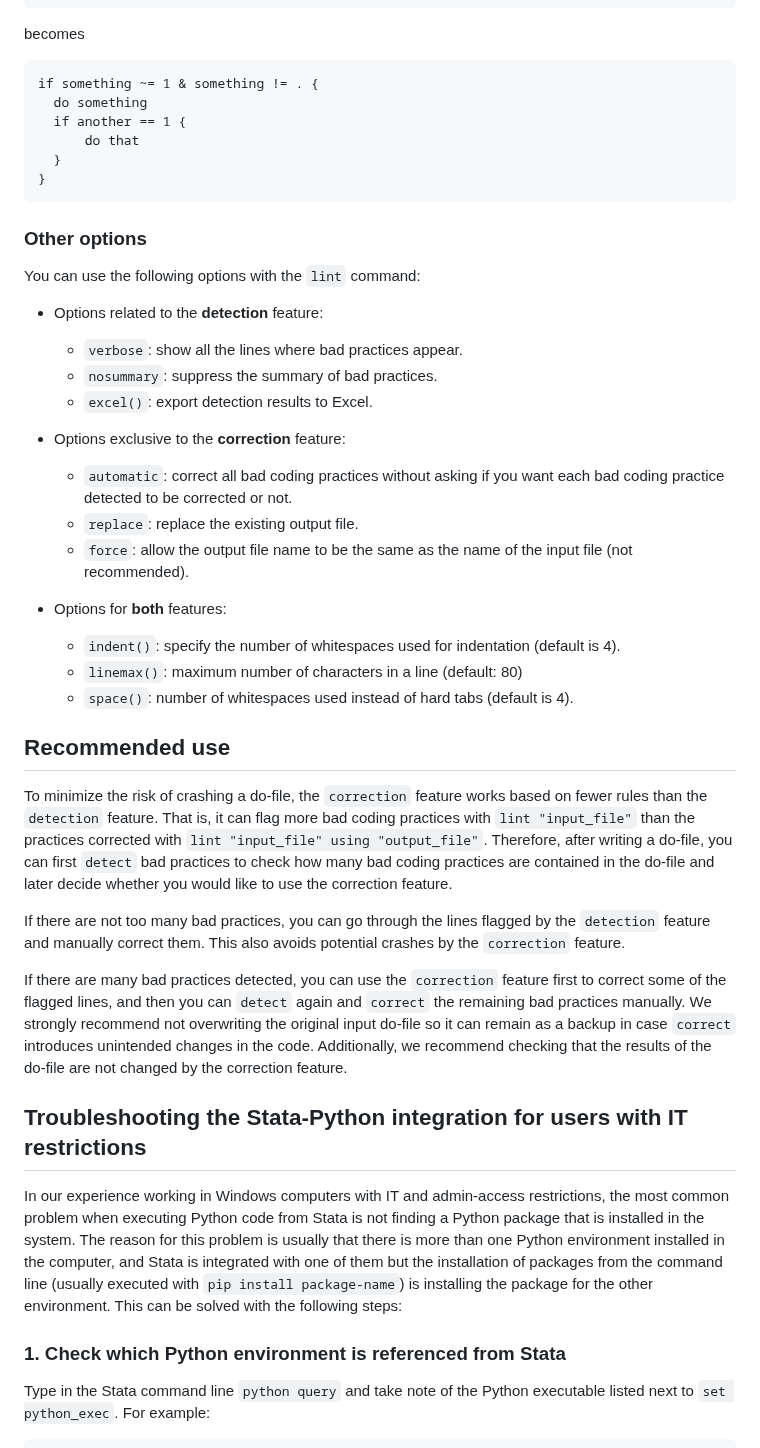
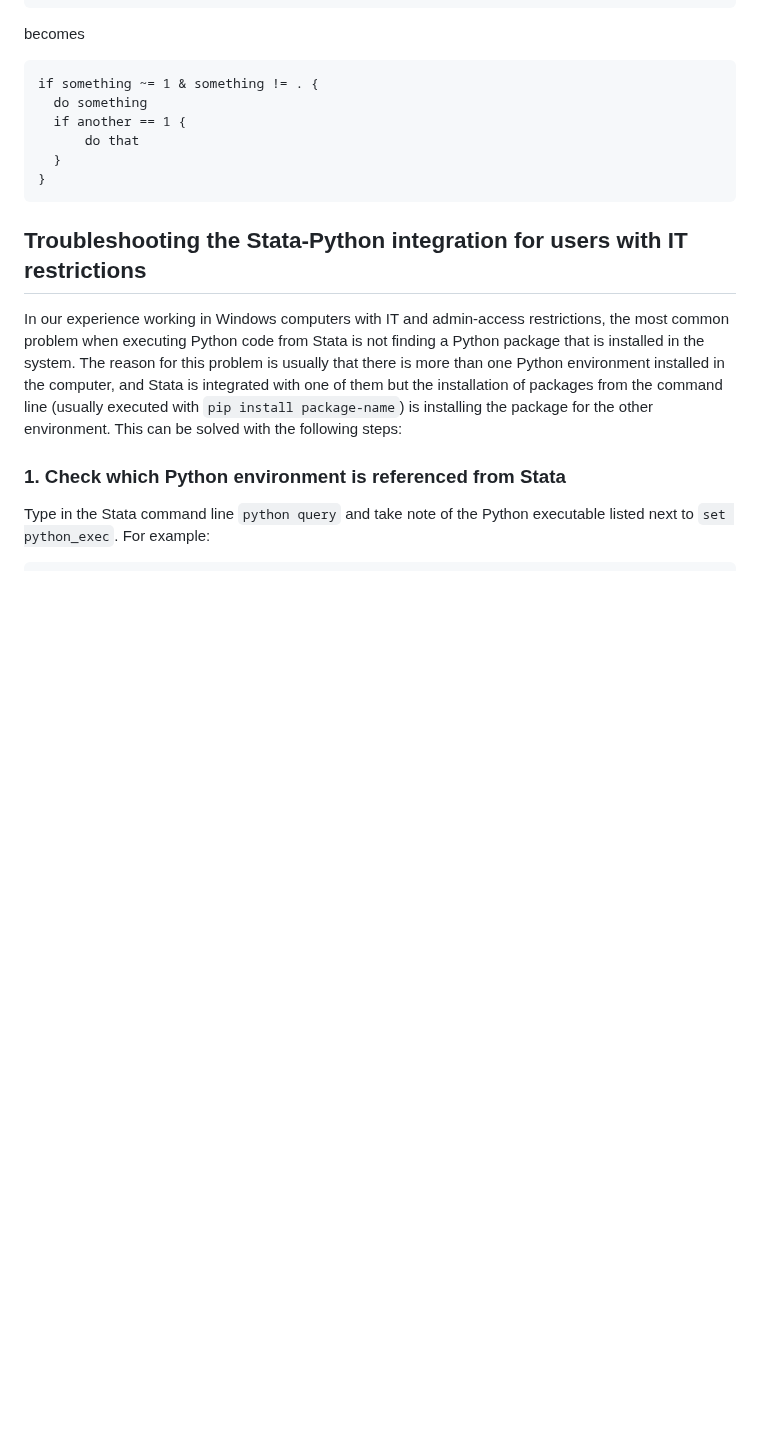
Before and after one commit to worldbank/repkit, a Markdown page: src/vignettes/lint-examples.md, the part around the change. GitHub-like rendering; blank space fills up the shorter version.

Commit message:
move linting rules to article and option section to helpfile

````diff
--- a/src/vignettes/lint-examples.md
+++ b/src/vignettes/lint-examples.md
@@ -181,38 +181,6 @@ if something ~= 1 & something != . {
 }
 ```
 
-### Other options
-
-You can use the following options with the `lint` command:
-
-- Options related to the **detection** feature:
-  - `verbose`: show all the lines where bad practices appear.
-  - `nosummary`: suppress the summary of bad practices.
-  - `excel()`: export detection results to Excel.
-
-- Options exclusive to the **correction** feature:
-  - `automatic`: correct all bad coding practices without asking if you want each bad coding practice detected to be corrected or not.
-  - `replace`: replace the existing output file.
-  - `force`: allow the output file name to be the same as the name of the input file (not recommended).
-
-- Options for **both** features:
-  - `indent()`: specify the number of whitespaces used for indentation (default is 4).
-  - `linemax()`: maximum number of characters in a line (default: 80)
-  - `space()`: number of whitespaces used instead of hard tabs (default is 4).
-
-## Recommended use
-
-To minimize the risk of crashing a do-file, the `correction` feature works based on fewer rules than the `detection` feature.
-That is, it can flag more bad coding practices with `lint "input_file"` than the practices corrected with `lint "input_file" using "output_file"`.
-Therefore, after writing a do-file, you can first `detect` bad practices to check how many bad coding practices are contained in the do-file and later decide whether you would like to use the correction feature.
-
-If there are not too many bad practices, you can go through the lines flagged by the `detection` feature and manually correct them.
-This also avoids potential crashes by the `correction` feature.
-
-If there are many bad practices detected, you can use the `correction` feature first to correct some of the flagged lines, and then you can `detect` again and `correct` the remaining bad practices manually.
-We strongly recommend not overwriting the original input do-file so it can remain as a backup in case `correct` introduces unintended changes in the code.
-Additionally, we recommend checking that the results of the do-file are not changed by the correction feature.
-
 ## Troubleshooting the Stata-Python integration for users with IT restrictions
 
 In our experience working in Windows computers with IT and admin-access restrictions, the most common problem when executing Python code from Stata is not finding a Python package that is installed in the system.
````
Also changed, not shown: src/mdhlp/lint.md (+40 -102 lines), src/vignettes/linting-rules.md (added, +108 -0 lines).
